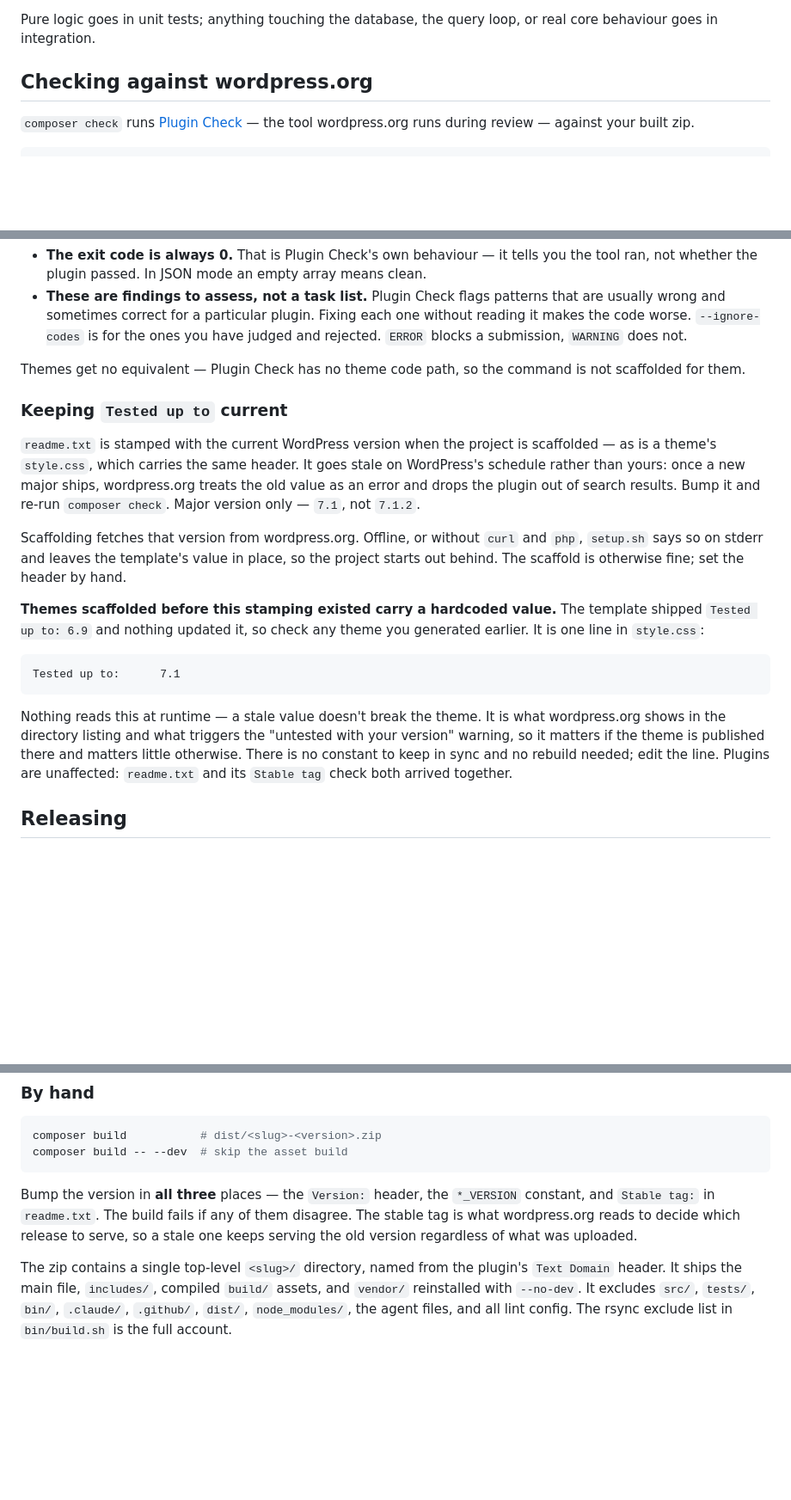
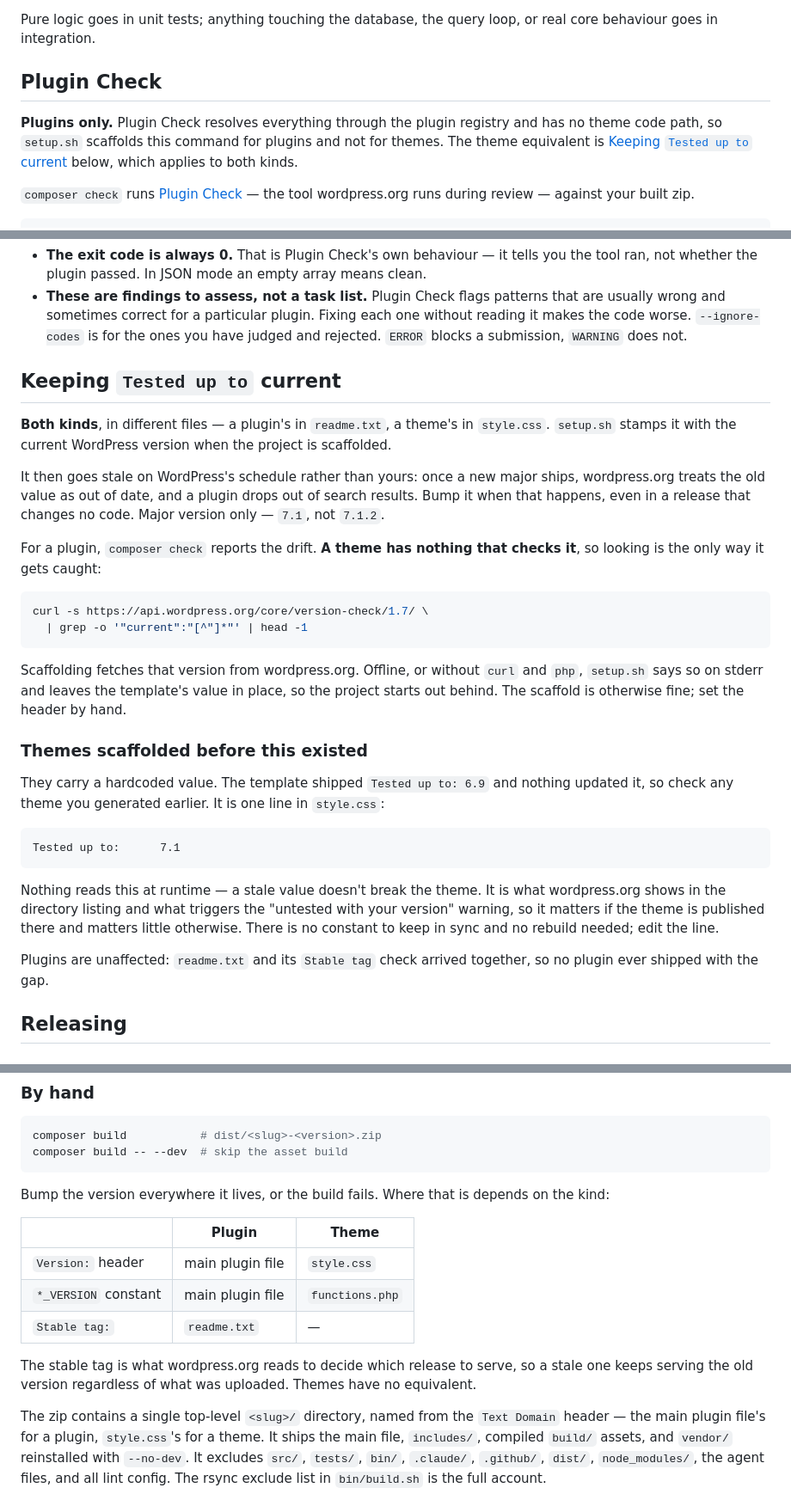
Before and after one commit to teamchrisfromthelc/wp-preset, a Markdown page: README.md, 3 parts joined by grey strips. Shown at 86% size. GitHub-like rendering; blank space fills up the shorter version.

Commit message:
Say which kind each README section applies to
"Checking against wordpress.org" named a goal where every other heading
in this file names a thing you do, and it produced an anchor nobody
would guess. It is "Plugin Check" now, which is also the tool's name.

The bigger problem was underneath it. "Keeping Tested up to current"
was nested under a plugin-only command, opened on readme.txt, then
switched to themes mid-sentence and again mid-section. A theme author
had no reason to read past a heading about a command they do not have,
which is where their half of the information was. It is a top-level
section now, opening with which files each kind uses, and the plugin
section links to it.

Releasing had the same defect: "all three places" and "Stable tag: in
readme.txt" describe a plugin. A theme has two, in style.css and
functions.php, and no stable tag at all. That is a table now, checked
against build.sh:86 and :109 rather than recalled. The zip's naming
sentence said "the plugin's Text Domain header" and ignored themes,
which read as if the packager were plugin-only.

Verify, Commands, Testing and Where code goes are unchanged — they
apply to both kinds equally, so naming one would be noise.

````diff
--- a/README.md
+++ b/README.md
@@ -277,7 +277,12 @@ Run `npm run env:start` first. On the host instead, point `WP_TESTS_DIR` at a
 Pure logic goes in unit tests; anything touching the database, the query loop,
 or real core behaviour goes in integration.
 
-## Checking against wordpress.org
+## Plugin Check
+
+**Plugins only.** Plugin Check resolves everything through the plugin registry
+and has no theme code path, so `setup.sh` scaffolds this command for plugins and
+not for themes. The theme equivalent is [Keeping `Tested up to` current](#keeping-tested-up-to-current)
+below, which applies to both kinds.
 
 `composer check` runs [Plugin Check](https://wordpress.org/plugins/plugin-check/)
 — the tool wordpress.org runs during review — against your built zip.
@@ -314,26 +319,35 @@ Two things to know about the output:
   ones you have judged and rejected. `ERROR` blocks a submission, `WARNING`
   does not.
 
-Themes get no equivalent — Plugin Check has no theme code path, so the command
-is not scaffolded for them.
+## Keeping `Tested up to` current
 
-### Keeping `Tested up to` current
+**Both kinds**, in different files — a plugin's in `readme.txt`, a theme's in
+`style.css`. `setup.sh` stamps it with the current WordPress version when the
+project is scaffolded.
 
-`readme.txt` is stamped with the current WordPress version when the project is
-scaffolded — as is a theme's `style.css`, which carries the same header. It goes
-stale on WordPress's schedule rather than yours: once a new major ships,
-wordpress.org treats the old value as an error and drops the plugin out of
-search results. Bump it and re-run `composer check`. Major version only —
-`7.1`, not `7.1.2`.
+It then goes stale on WordPress's schedule rather than yours: once a new major
+ships, wordpress.org treats the old value as out of date, and a plugin drops out
+of search results. Bump it when that happens, even in a release that changes no
+code. Major version only — `7.1`, not `7.1.2`.
+
+For a plugin, `composer check` reports the drift. **A theme has nothing that
+checks it**, so looking is the only way it gets caught:
+
+```bash
+curl -s https://api.wordpress.org/core/version-check/1.7/ \
+  | grep -o '"current":"[^"]*"' | head -1
+```
 
 Scaffolding fetches that version from wordpress.org. Offline, or without `curl`
 and `php`, `setup.sh` says so on stderr and leaves the template's value in
 place, so the project starts out behind. The scaffold is otherwise fine; set the
 header by hand.
 
-**Themes scaffolded before this stamping existed carry a hardcoded value.** The
-template shipped `Tested up to: 6.9` and nothing updated it, so check any theme
-you generated earlier. It is one line in `style.css`:
+### Themes scaffolded before this existed
+
+They carry a hardcoded value. The template shipped `Tested up to: 6.9` and
+nothing updated it, so check any theme you generated earlier. It is one line in
+`style.css`:
 
 ```
 Tested up to:      7.1
@@ -343,8 +357,10 @@ Nothing reads this at runtime — a stale value doesn't break the theme. It is
 what wordpress.org shows in the directory listing and what triggers the
 "untested with your version" warning, so it matters if the theme is published
 there and matters little otherwise. There is no constant to keep in sync and no
-rebuild needed; edit the line. Plugins are unaffected: `readme.txt` and its
-`Stable tag` check both arrived together.
+rebuild needed; edit the line.
+
+Plugins are unaffected: `readme.txt` and its `Stable tag` check arrived together,
+so no plugin ever shipped with the gap.
 
 ## Releasing
 
@@ -369,14 +385,22 @@ composer build           # dist/<slug>-<version>.zip
 composer build -- --dev  # skip the asset build
 ```
 
-Bump the version in **all three** places — the `Version:` header, the
-`*_VERSION` constant, and `Stable tag:` in `readme.txt`. The build fails if any
-of them disagree. The stable tag is what wordpress.org reads to decide which
-release to serve, so a stale one keeps serving the old version regardless of
-what was uploaded.
+Bump the version everywhere it lives, or the build fails. Where that is depends
+on the kind:
 
-The zip contains a single top-level `<slug>/` directory, named from the plugin's
-`Text Domain` header. It ships the main file, `includes/`, compiled `build/`
+|                      | Plugin           | Theme           |
+| -------------------- | ---------------- | --------------- |
+| `Version:` header    | main plugin file | `style.css`     |
+| `*_VERSION` constant | main plugin file | `functions.php` |
+| `Stable tag:`        | `readme.txt`     | —               |
+
+The stable tag is what wordpress.org reads to decide which release to serve, so
+a stale one keeps serving the old version regardless of what was uploaded.
+Themes have no equivalent.
+
+The zip contains a single top-level `<slug>/` directory, named from the
+`Text Domain` header — the main plugin file's for a plugin, `style.css`'s for a
+theme. It ships the main file, `includes/`, compiled `build/`
 assets, and `vendor/` reinstalled with `--no-dev`. It excludes `src/`, `tests/`,
 `bin/`, `.claude/`, `.github/`, `dist/`, `node_modules/`, the agent files, and
 all lint config. The rsync exclude list in `bin/build.sh` is the full account.
````
